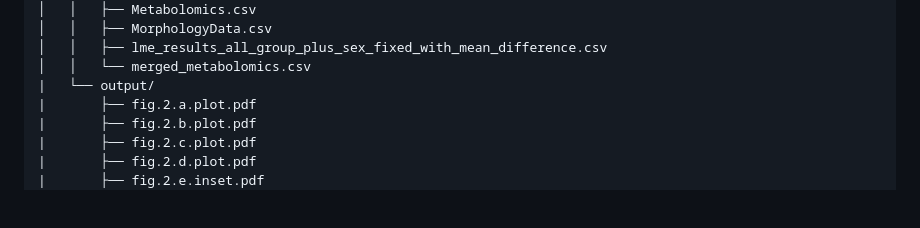
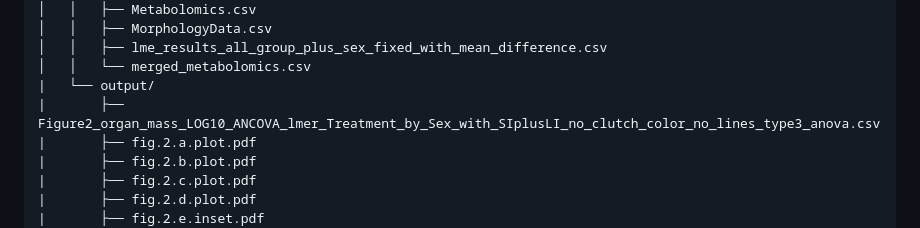
Before and after one commit to TrevellineLab/Gut-microbiota-promote-early-life-digestive-function-in-songbirds, a Markdown page: README.md, the part around the change. GitHub-like rendering; blank space fills up the shorter version.

```diff
--- a/README.md
+++ b/README.md
@@ -49,6 +49,7 @@ This repo also includes all data files used to generate supplemental figures.
 │   │   ├── lme_results_all_group_plus_sex_fixed_with_mean_difference.csv
 │   │   └── merged_metabolomics.csv
 |   └── output/
+|       ├── Figure2_organ_mass_LOG10_ANCOVA_lmer_Treatment_by_Sex_with_SIplusLI_no_clutch_color_no_lines_type3_anova.csv
 |       ├── fig.2.a.plot.pdf
 |       ├── fig.2.b.plot.pdf
 |       ├── fig.2.c.plot.pdf
```
